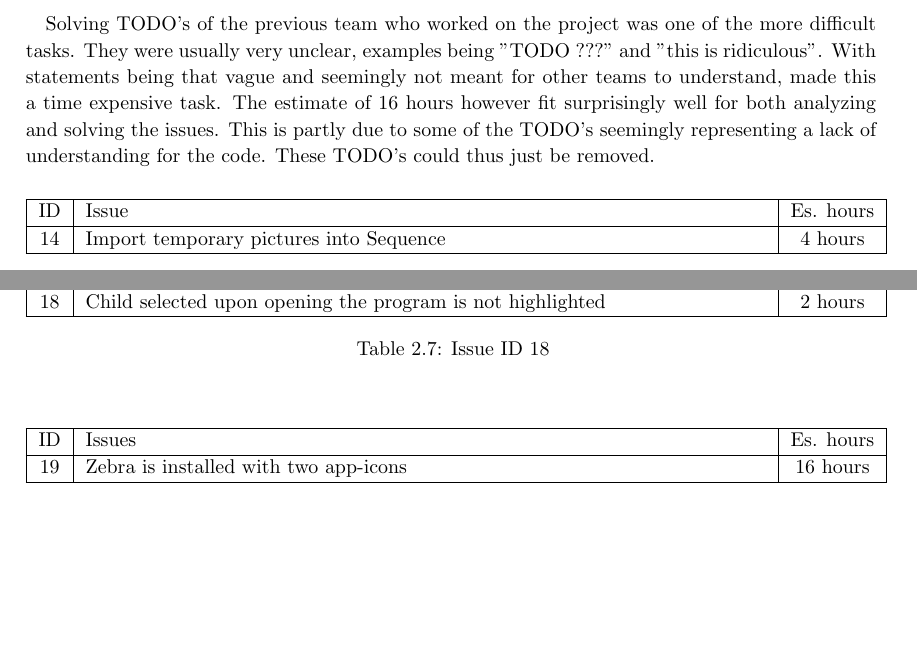
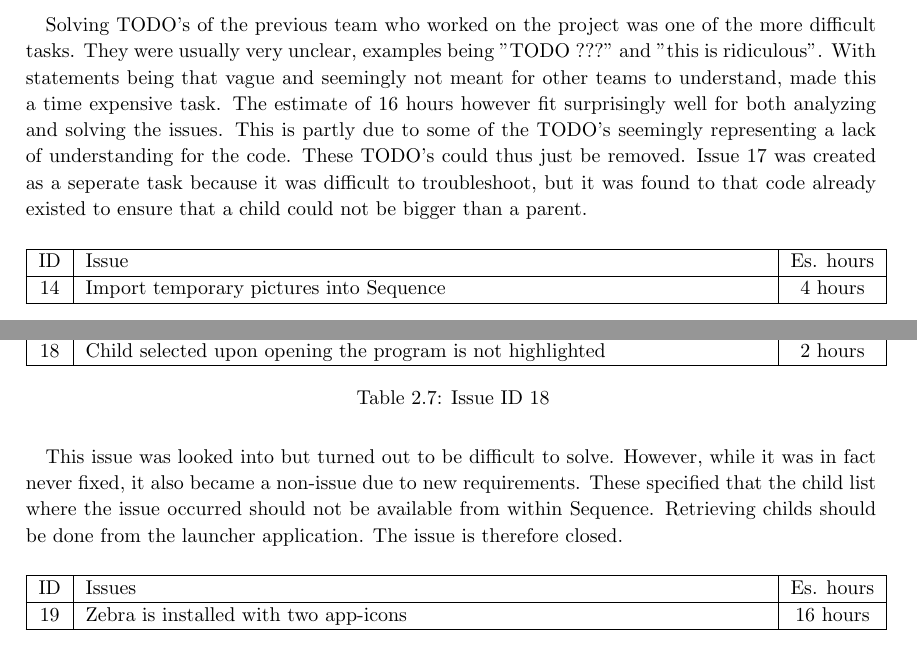
Before and after one commit to commentatorboy/sw607f14, a LaTeX thesis (Report/Report.tex, which reads Report/Sprints/Sprint1/SprintOverview/ResolvedIssues.tex): two parts of page 13 of 16, joined at a grey line, cut so that both start at the same text, the shorter picture padded with empty space. Compiled offline with pdfLaTeX.

Commit message:
Adds a description in ResolvedIssues.tex of how issue 18 was solved.

```diff
--- a/Report/Sprints/Sprint1/SprintOverview/ResolvedIssues.tex
+++ b/Report/Sprints/Sprint1/SprintOverview/ResolvedIssues.tex
@@ -28,7 +28,7 @@ Changing the name of a sequence was previously done by clicking on the title tex
 \label{tab:spr1_issues11_17}
 \end{longtable}
 
-Solving TODO's of the previous team who worked on the project was one of the more difficult tasks. They were usually very unclear, examples being "TODO ???" and "this is ridiculous". With statements being that vague and seemingly not meant for other teams to understand, made this a time expensive task. The estimate of 16 hours however fit surprisingly well for both analyzing and solving the issues. This is partly due to some of the TODO's seemingly representing a lack of understanding for the code. These TODO's could thus just be removed.
+Solving TODO's of the previous team who worked on the project was one of the more difficult tasks. They were usually very unclear, examples being "TODO ???" and "this is ridiculous". With statements being that vague and seemingly not meant for other teams to understand, made this a time expensive task. The estimate of 16 hours however fit surprisingly well for both analyzing and solving the issues. This is partly due to some of the TODO's seemingly representing a lack of understanding for the code. These TODO's could thus just be removed. Issue 17 was created as a seperate task because it was difficult to troubleshoot, but it was found to that code already existed to ensure that a child could not be bigger than a parent.
 
 \begin{longtable} { | c | p{12cm} | c | }
 \hline
@@ -46,9 +46,7 @@ While Sequence was runnable from the beginning of the sprint, it had no pictogra
 \caption{Issue ID 18}
 \label{tab:spr1_issue18}
 \end{longtable}
-
-% Write your text here Morten
-
+This issue was looked into but turned out to be difficult to solve. However, while it was in fact never fixed, it also became a non-issue due to new requirements. These specified that the child list where the issue occurred should not be available from within Sequence. Retrieving childs should be done from the launcher application. The issue is therefore closed.
 
 \begin{longtable} { | c | p{12cm} | c | }
 \hline
```
